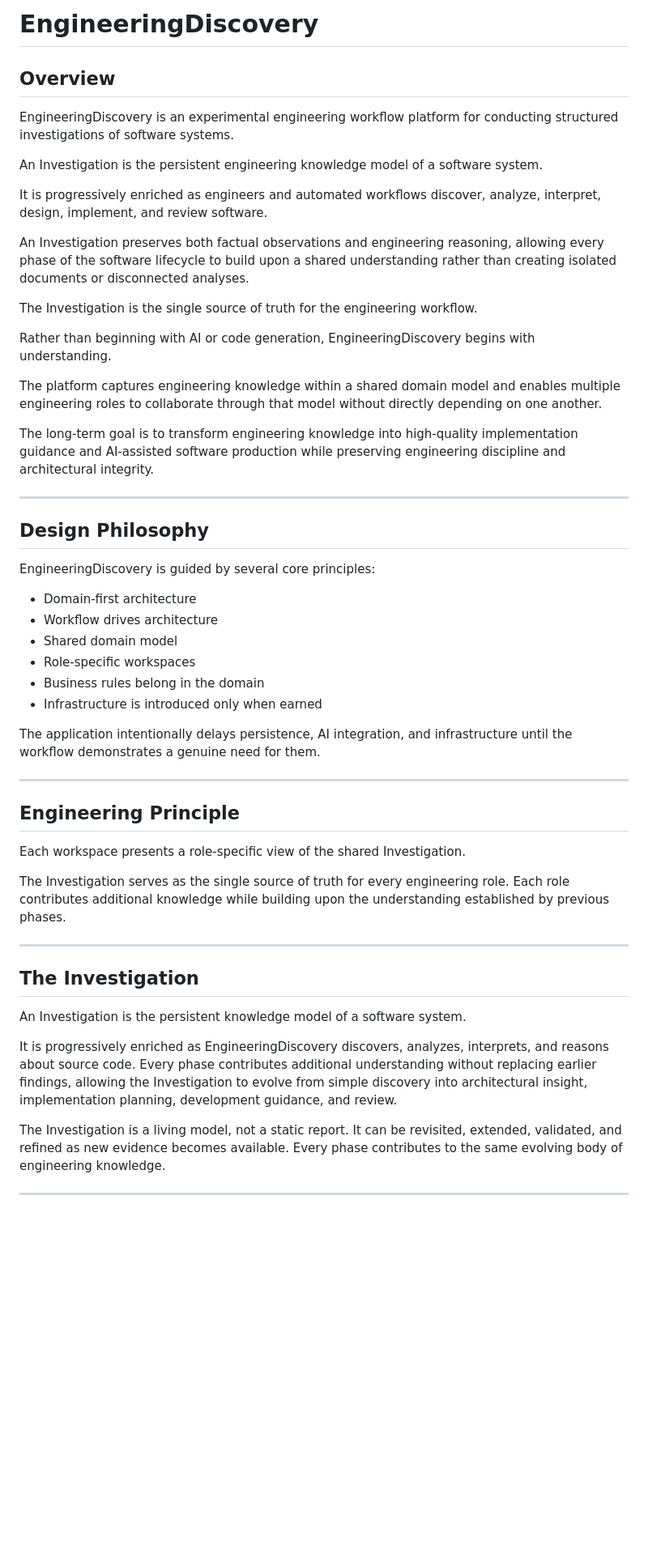
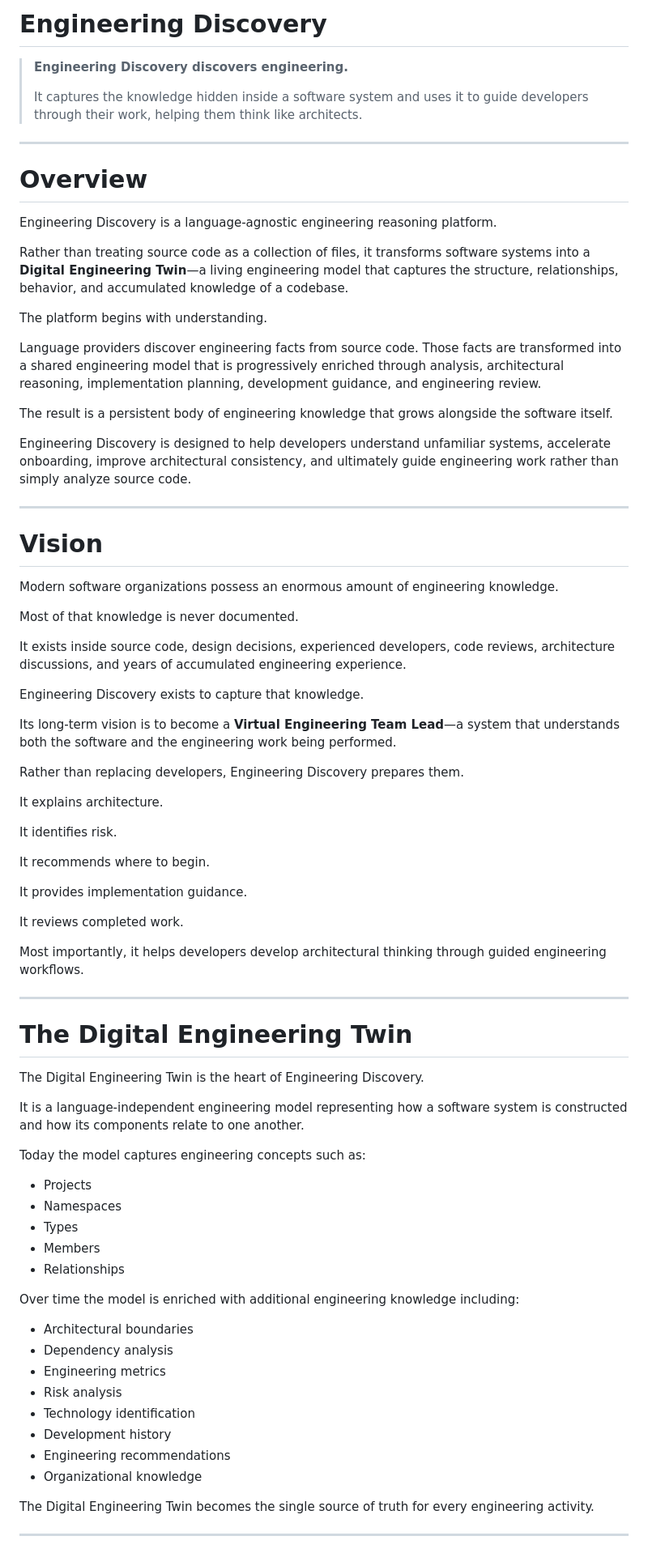
Before and after one commit to jaypshue/EngineeringDiscovery, a Markdown page: docs/README.md, the part around one of its changes. Shown at 81% size. Rendered like a GitHub page; blank space fills up the shorter version.

```diff
--- a/docs/README.md
+++ b/docs/README.md
@@ -1,55 +1,81 @@
-# EngineeringDiscovery
+# Engineering Discovery
 
-## Overview
-
-EngineeringDiscovery is an experimental engineering workflow platform for conducting structured investigations of software systems.
-
-An Investigation is the persistent engineering knowledge model of a software system.
-
-It is progressively enriched as engineers and automated workflows discover, analyze, interpret, design, implement, and review software.
-
-An Investigation preserves both factual observations and engineering reasoning, allowing every phase of the software lifecycle to build upon a shared understanding rather than creating isolated documents or disconnected analyses.
-
-The Investigation is the single source of truth for the engineering workflow.
-
-Rather than beginning with AI or code generation, EngineeringDiscovery begins with understanding.
-
-The platform captures engineering knowledge within a shared domain model and enables multiple engineering roles to collaborate through that model without directly depending on one another.
-
-The long-term goal is to transform engineering knowledge into high-quality implementation guidance and AI-assisted software production while preserving engineering discipline and architectural integrity.
+> **Engineering Discovery discovers engineering.**
+>
+> It captures the knowledge hidden inside a software system and uses it to guide developers through their work, helping them think like architects.
 
 ---
 
-## Design Philosophy
+# Overview
 
-EngineeringDiscovery is guided by several core principles:
+Engineering Discovery is a language-agnostic engineering reasoning platform.
 
-- Domain-first architecture
-- Workflow drives architecture
-- Shared domain model
-- Role-specific workspaces
-- Business rules belong in the domain
-- Infrastructure is introduced only when earned
+Rather than treating source code as a collection of files, it transforms software systems into a **Digital Engineering Twin**—a living engineering model that captures the structure, relationships, behavior, and accumulated knowledge of a codebase.
 
-The application intentionally delays persistence, AI integration, and infrastructure until the workflow demonstrates a genuine need for them.
+The platform begins with understanding.
+
+Language providers discover engineering facts from source code. Those facts are transformed into a shared engineering model that is progressively enriched through analysis, architectural reasoning, implementation planning, development guidance, and engineering review.
+
+The result is a persistent body of engineering knowledge that grows alongside the software itself.
+
+Engineering Discovery is designed to help developers understand unfamiliar systems, accelerate onboarding, improve architectural consistency, and ultimately guide engineering work rather than simply analyze source code.
 
 ---
 
-## Engineering Principle
+# Vision
 
-Each workspace presents a role-specific view of the shared Investigation.
+Modern software organizations possess an enormous amount of engineering knowledge.
 
-The Investigation serves as the single source of truth for every engineering role. Each role contributes additional knowledge while building upon the understanding established by previous phases.
+Most of that knowledge is never documented.
+
+It exists inside source code, design decisions, experienced developers, code reviews, architecture discussions, and years of accumulated engineering experience.
+
+Engineering Discovery exists to capture that knowledge.
+
+Its long-term vision is to become a **Virtual Engineering Team Lead**—a system that understands both the software and the engineering work being performed.
+
+Rather than replacing developers, Engineering Discovery prepares them.
+
+It explains architecture.
+
+It identifies risk.
+
+It recommends where to begin.
+
+It provides implementation guidance.
+
+It reviews completed work.
+
+Most importantly, it helps developers develop architectural thinking through guided engineering workflows.
 
 ---
 
-## The Investigation
+# The Digital Engineering Twin
 
-An Investigation is the persistent knowledge model of a software system.
+The Digital Engineering Twin is the heart of Engineering Discovery.
 
-It is progressively enriched as EngineeringDiscovery discovers, analyzes, interprets, and reasons about source code. Every phase contributes additional understanding without replacing earlier findings, allowing the Investigation to evolve from simple discovery into architectural insight, implementation planning, development guidance, and review.
+It is a language-independent engineering model representing how a software system is constructed and how its components relate to one another.
 
-The Investigation is a living model, not a static report. It can be revisited, extended, validated, and refined as new evidence becomes available. Every phase contributes to the same evolving body of engineering knowledge.
+Today the model captures engineering concepts such as:
+
+- Projects
+- Namespaces
+- Types
+- Members
+- Relationships
+
+Over time the model is enriched with additional engineering knowledge including:
+
+- Architectural boundaries
+- Dependency analysis
+- Engineering metrics
+- Risk analysis
+- Technology identification
+- Development history
+- Engineering recommendations
+- Organizational knowledge
+
+The Digital Engineering Twin becomes the single source of truth for every engineering activity.
 
 ---
 
```
Also changed, not shown: other parts of docs/README.md (+136 -21 lines).
